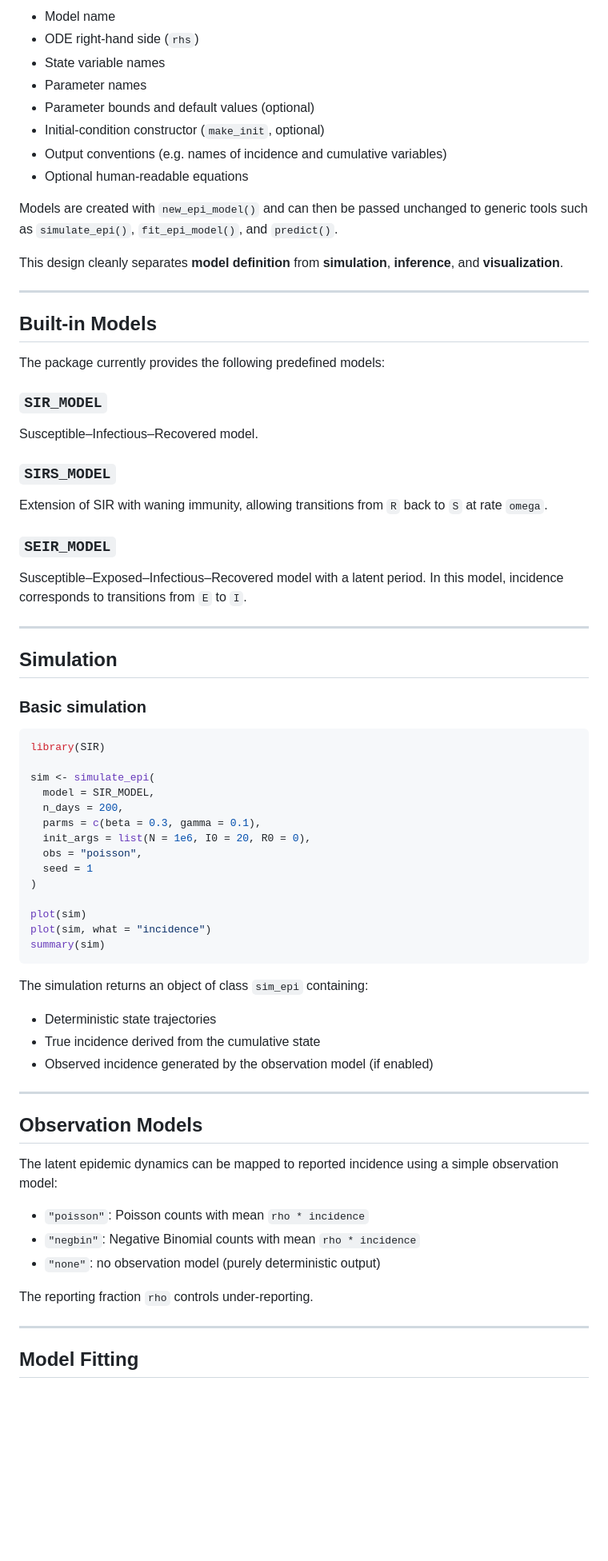
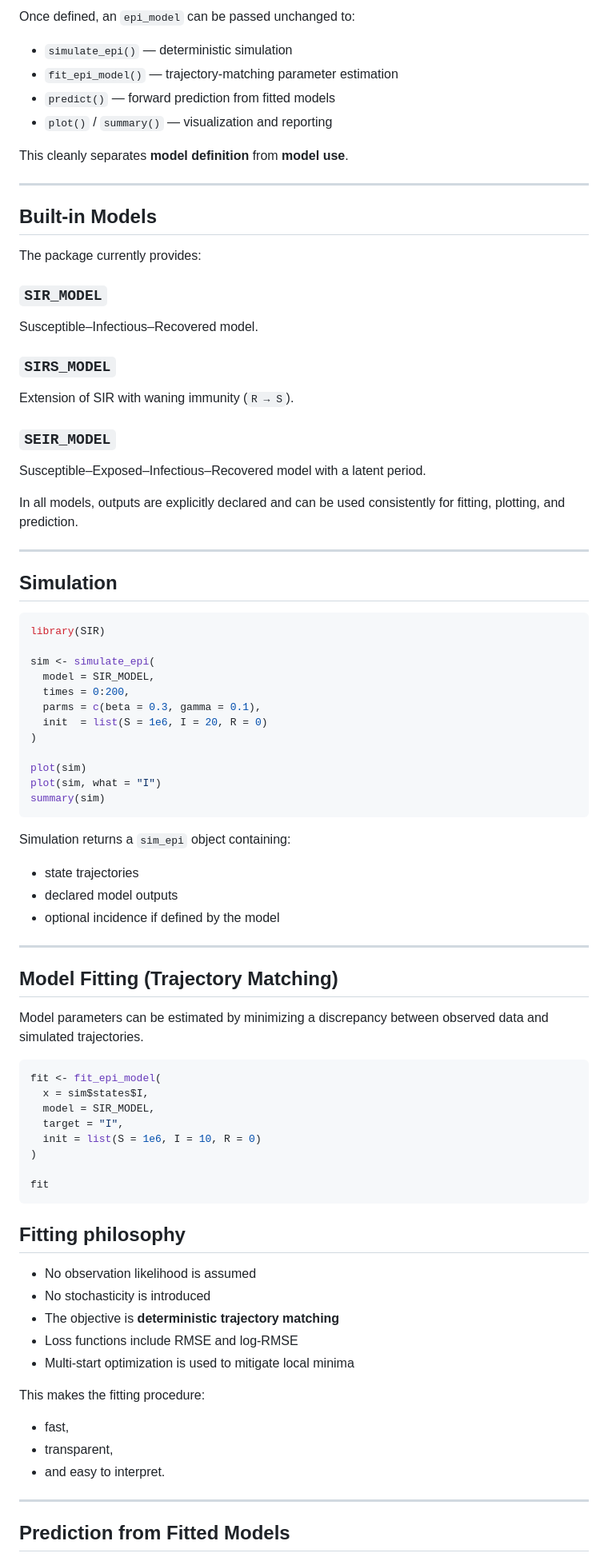
Before and after one commit to vcastellar/SIR, a Markdown page: README.md, the part around one of its changes. Shown at 80% size. Drawn GitHub-style; blank space fills up the shorter version.

Commit message:
Revise README for improved clarity and detail
Updated README to enhance clarity and detail about the SIR package, including key features, core concepts, and usage instructions.

````diff
--- a/README.md
+++ b/README.md
@@ -55,24 +85,18 @@ compartmental epidemic model:
 
-- Model name
-- ODE right-hand side (`rhs`)
-- State variable names
-- Parameter names
-- Parameter bounds and default values (optional)
-- Initial-condition constructor (`make_init`, optional)
-- Output conventions (e.g. names of incidence and cumulative variables)
-- Optional human-readable equations
+Once defined, an `epi_model` can be passed unchanged to:
 
-Models are created with `new_epi_model()` and can then be passed unchanged to
-generic tools such as `simulate_epi()`, `fit_epi_model()`, and `predict()`.
+- `simulate_epi()` — deterministic simulation
+- `fit_epi_model()` — trajectory-matching parameter estimation
+- `predict()` — forward prediction from fitted models
+- `plot()` / `summary()` — visualization and reporting
 
-This design cleanly separates **model definition** from **simulation**,
-**inference**, and **visualization**.
+This cleanly separates **model definition** from **model use**.
 
 ---
 
 ## Built-in Models
 
-The package currently provides the following predefined models:
+The package currently provides:
 
 ### `SIR_MODEL`
 
@@ -80,57 +104,74 @@ Susceptible–Infectious–Recovered model.
 
 ### `SIRS_MODEL`
 
-Extension of SIR with waning immunity, allowing transitions from `R` back to
-`S` at rate `omega`.
+Extension of SIR with waning immunity (`R → S`).
 
 ### `SEIR_MODEL`
 
-Susceptible–Exposed–Infectious–Recovered model with a latent period. In this
-model, incidence corresponds to transitions from `E` to `I`.
+Susceptible–Exposed–Infectious–Recovered model with a latent period.
+
+In all models, outputs are explicitly declared and can be used consistently
+for fitting, plotting, and prediction.
 
 ---
 
 ## Simulation
-
-### Basic simulation
 
 ```r
 library(SIR)
 
 sim <- simulate_epi(
   model = SIR_MODEL,
-  n_days = 200,
+  times = 0:200,
   parms = c(beta = 0.3, gamma = 0.1),
-  init_args = list(N = 1e6, I0 = 20, R0 = 0),
-  obs = "poisson",
-  seed = 1
+  init  = list(S = 1e6, I = 20, R = 0)
 )
 
 plot(sim)
-plot(sim, what = "incidence")
+plot(sim, what = "I")
 summary(sim)
 ```
 
-The simulation returns an object of class `sim_epi` containing:
 
-- Deterministic state trajectories
-- True incidence derived from the cumulative state
-- Observed incidence generated by the observation model (if enabled)
+Simulation returns a `sim_epi` object containing:
+
+- state trajectories
+- declared model outputs
+- optional incidence if defined by the model
 
 ---
 
-## Observation Models
+## Model Fitting (Trajectory Matching)
 
-The latent epidemic dynamics can be mapped to reported incidence using a simple
-observation model:
+Model parameters can be estimated by minimizing a discrepancy between observed
+data and simulated trajectories.
 
-- `"poisson"`: Poisson counts with mean `rho * incidence`
-- `"negbin"`: Negative Binomial counts with mean `rho * incidence`
-- `"none"`: no observation model (purely deterministic output)
+```r
+fit <- fit_epi_model(
+  x = sim$states$I,
+  model = SIR_MODEL,
+  target = "I",
+  init = list(S = 1e6, I = 10, R = 0)
+)
 
-The reporting fraction `rho` controls under-reporting.
+fit
+```
+
+## Fitting philosophy
+
+- No observation likelihood is assumed
+- No stochasticity is introduced
+- The objective is **deterministic trajectory matching**
+- Loss functions include RMSE and log-RMSE
+- Multi-start optimization is used to mitigate local minima
+
+This makes the fitting procedure:
+
+- fast,
+- transparent,
+- and easy to interpret.
 
 ---
 
-## Model Fitting
+## Prediction from Fitted Models
 
````
Also changed, not shown: other parts of README.md (+81 -105 lines).
